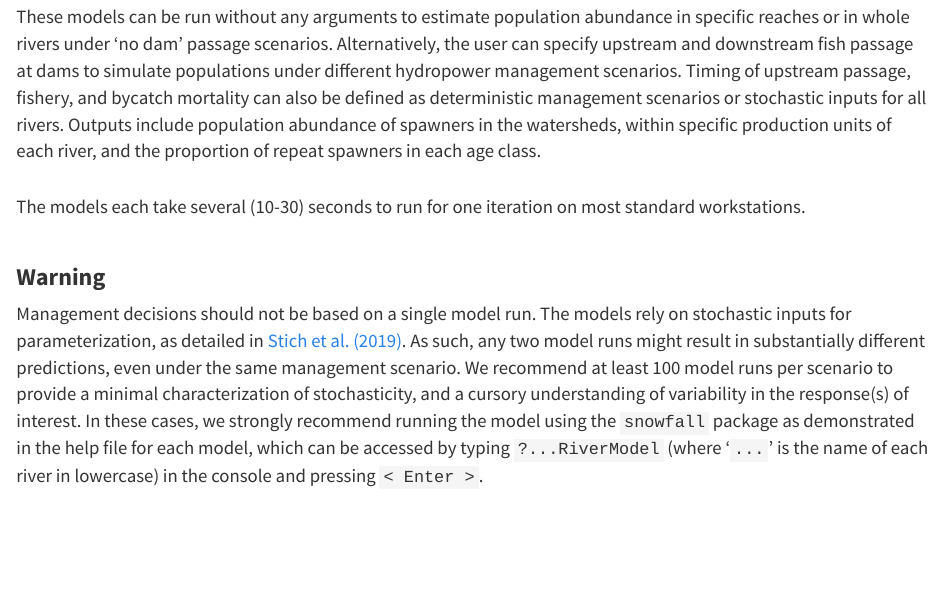
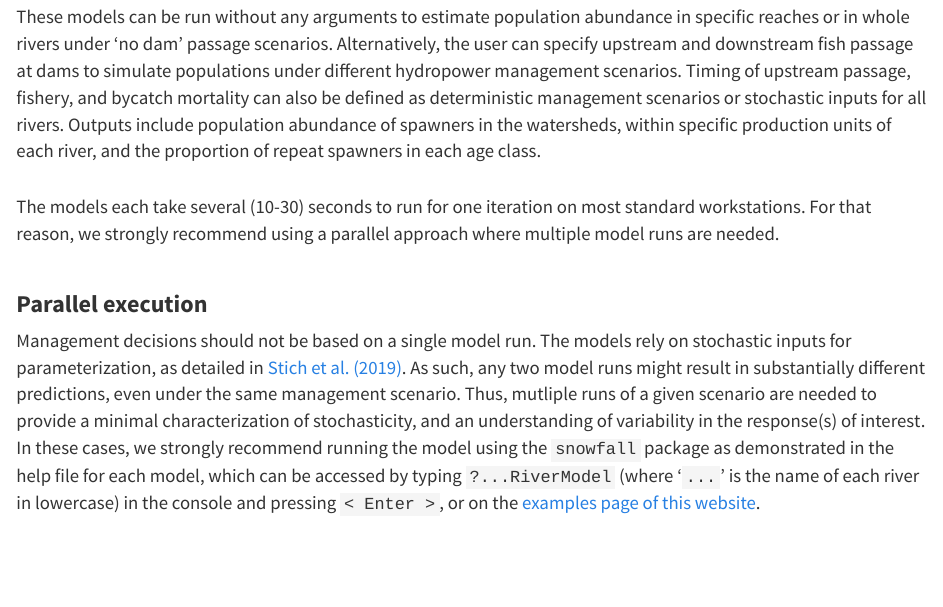
Before and after one commit to shadia-ui/shadia-ui.github.io, an R Markdown document (gettingstarted.Rmd): the page in a window 1100 px wide, from 740 px down. The pictures show the output file gettingstarted.html that the author committed with the source, opened offline; library style sheets and scripts come from the installed R packages.

Commit message:
update getting started

```diff
--- a/gettingstarted.Rmd
+++ b/gettingstarted.Rmd
@@ -17,10 +17,10 @@ The purpose of this package is to distribute code used to run the American shad
 
 These models can be run without any arguments to estimate population abundance in specific reaches or in whole rivers under 'no dam' passage scenarios. Alternatively, the user can specify upstream and downstream fish passage at dams to simulate populations under different hydropower management scenarios. Timing of upstream passage, fishery, and bycatch mortality can also be defined as deterministic management scenarios or stochastic inputs for all rivers. Outputs include population abundance of spawners in the watersheds, within specific production units of each river, and the proportion of repeat spawners in each age class.
 
-The models each take several (10-30) seconds to run for one iteration on most standard workstations.
+The models each take several (10-30) seconds to run for one iteration on most standard workstations. For that reason, we strongly recommend using a parallel approach where multiple model runs are needed.
 
-<h3 id="multi"><b>Warning</b></h3>
+<h3 id="multi"><b>Parallel execution</b></h3>
 
-Management decisions should not be based on a single model run. The models rely on stochastic inputs for parameterization, as detailed in [Stich et al. (2019)](http://www.nrcresearchpress.com/doi/10.1139/cjfas-2018-0008#.W2SVohRKgeI). As such, any two model runs might result in substantially different predictions, even under the same management scenario. We recommend at least 100 model runs per scenario to provide a minimal characterization of stochasticity, and a cursory understanding of variability in the response(s) of interest. In these cases, we strongly recommend running the model using the `snowfall` package as demonstrated in the help file for each model, which can be accessed by typing `?...RiverModel` (where '`...`' is the name of each river in lowercase) in the console and pressing `< Enter >`.
+Management decisions should not be based on a single model run. The models rely on stochastic inputs for parameterization, as detailed in [Stich et al. (2019)](http://www.nrcresearchpress.com/doi/10.1139/cjfas-2018-0008#.W2SVohRKgeI). As such, any two model runs might result in substantially different predictions, even under the same management scenario. Thus, mutliple runs of a given scenario are needed to provide a minimal characterization of stochasticity, and an understanding of variability in the response(s) of interest. In these cases, we strongly recommend running the model using the `snowfall` package as demonstrated in the help file for each model, which can be accessed by typing `?...RiverModel` (where '`...`' is the name of each river in lowercase) in the console and pressing `< Enter >`, or on the [examples page of this website](examples.html).
 
 </br>
```
Also changed, not shown: gettingstarted.html.
